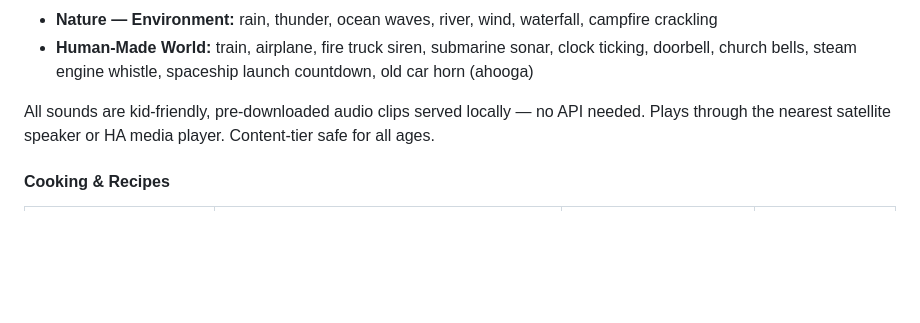
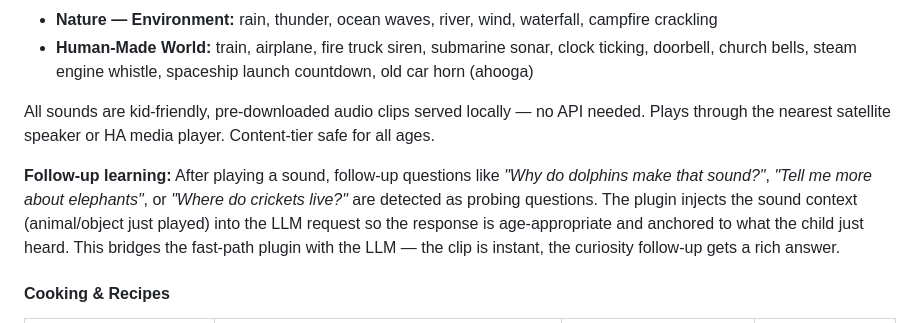
Before and after one commit to Betanu701/atlas-cortex, a Markdown page: docs/roadmap.md, the part around the change. Drawn GitHub-style; blank space fills up the shorter version.

Commit message:
docs: add follow-up learning flow to Sound Library plugin

```diff
--- a/docs/roadmap.md
+++ b/docs/roadmap.md
@@ -179,6 +179,8 @@ These plugins intercept frequent request types at Layer 2, hitting external APIs
 - **Human-Made World:** train, airplane, fire truck siren, submarine sonar, clock ticking, doorbell, church bells, steam engine whistle, spaceship launch countdown, old car horn (ahooga)
 
 All sounds are kid-friendly, pre-downloaded audio clips served locally — no API needed. Plays through the nearest satellite speaker or HA media player. Content-tier safe for all ages.
+
+**Follow-up learning:** After playing a sound, follow-up questions like *"Why do dolphins make that sound?"*, *"Tell me more about elephants"*, or *"Where do crickets live?"* are detected as probing questions. The plugin injects the sound context (animal/object just played) into the LLM request so the response is age-appropriate and anchored to what the child just heard. This bridges the fast-path plugin with the LLM — the clip is instant, the curiosity follow-up gets a rich answer.
 
 #### Cooking & Recipes
 
```
